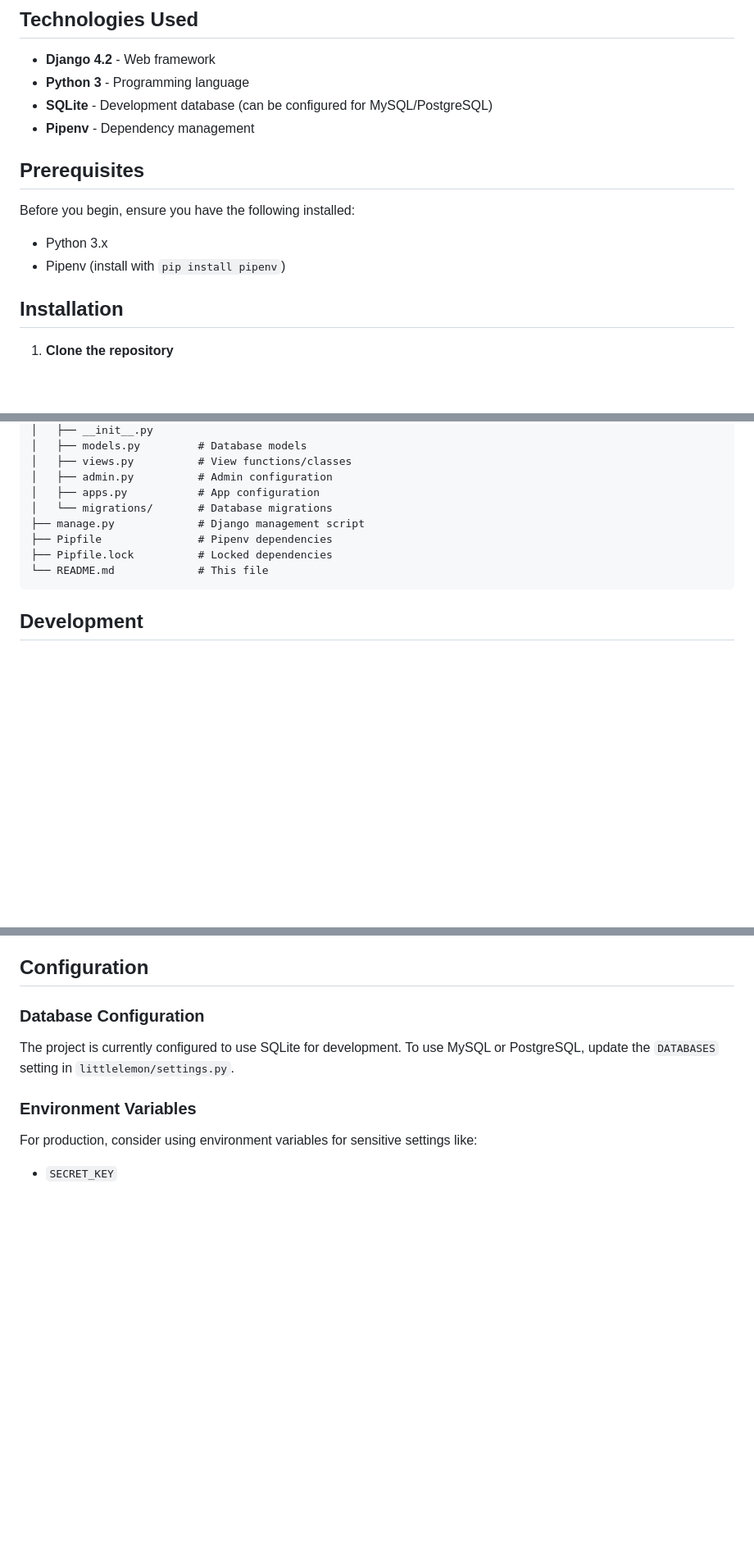
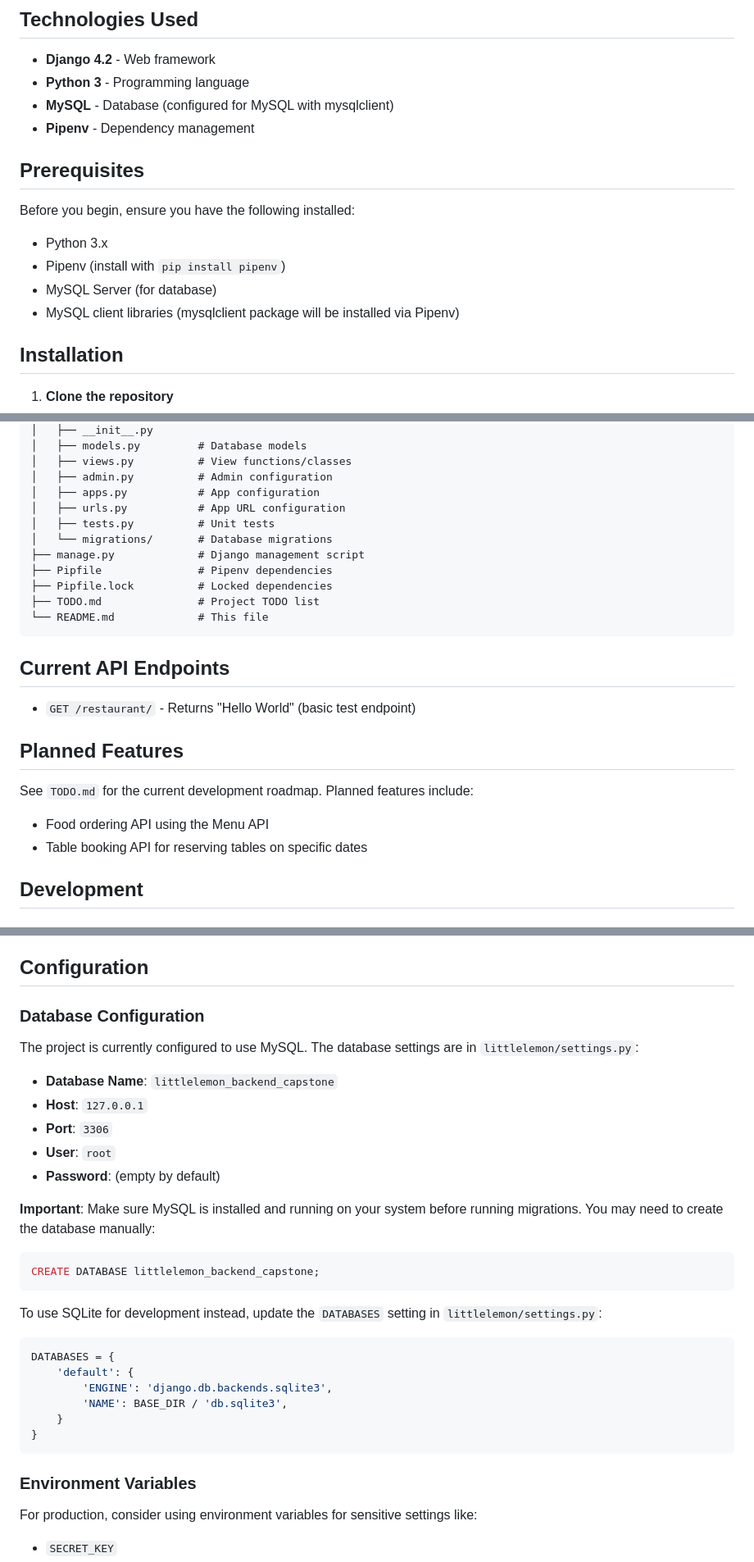
Before and after one commit to zakariamouhid/littlelemon-back-end-developer-capstone, a Markdown page: README.md, 3 parts joined by grey strips. Shown at 82% size. Rendered like a GitHub page; blank space fills up the shorter version.

Commit message:
Update README.md to reflect MySQL database configuration, add current API endpoints, and outline planned features. Include instructions for creating the database and clarify installation prerequisites.

````diff
--- a/README.md
+++ b/README.md
@@ -10,7 +10,7 @@ Little Lemon is a restaurant management backend system built with Django. The pr
 
 - **Django 4.2** - Web framework
 - **Python 3** - Programming language
-- **SQLite** - Development database (can be configured for MySQL/PostgreSQL)
+- **MySQL** - Database (configured for MySQL with mysqlclient)
 - **Pipenv** - Dependency management
 
 ## Prerequisites
@@ -19,6 +19,8 @@ Before you begin, ensure you have the following installed:
 
 - Python 3.x
 - Pipenv (install with `pip install pipenv`)
+- MySQL Server (for database)
+- MySQL client libraries (mysqlclient package will be installed via Pipenv)
 
 ## Installation
 
@@ -80,12 +82,25 @@ littlelemon-back-end-developer-capstone/
 │   ├── views.py          # View functions/classes
 │   ├── admin.py          # Admin configuration
 │   ├── apps.py           # App configuration
+│   ├── urls.py           # App URL configuration
+│   ├── tests.py          # Unit tests
 │   └── migrations/       # Database migrations
 ├── manage.py             # Django management script
 ├── Pipfile               # Pipenv dependencies
 ├── Pipfile.lock          # Locked dependencies
+├── TODO.md               # Project TODO list
 └── README.md             # This file
 ```
+
+## Current API Endpoints
+
+- `GET /restaurant/` - Returns "Hello World" (basic test endpoint)
+
+## Planned Features
+
+See `TODO.md` for the current development roadmap. Planned features include:
+- Food ordering API using the Menu API
+- Table booking API for reserving tables on specific dates
 
 ## Development
 
@@ -118,7 +133,30 @@ python manage.py test
 
 ### Database Configuration
 
-The project is currently configured to use SQLite for development. To use MySQL or PostgreSQL, update the `DATABASES` setting in `littlelemon/settings.py`.
+The project is currently configured to use MySQL. The database settings are in `littlelemon/settings.py`:
+
+- **Database Name**: `littlelemon_backend_capstone`
+- **Host**: `127.0.0.1`
+- **Port**: `3306`
+- **User**: `root`
+- **Password**: (empty by default)
+
+**Important**: Make sure MySQL is installed and running on your system before running migrations. You may need to create the database manually:
+
+```sql
+CREATE DATABASE littlelemon_backend_capstone;
+```
+
+To use SQLite for development instead, update the `DATABASES` setting in `littlelemon/settings.py`:
+
+```python
+DATABASES = {
+    'default': {
+        'ENGINE': 'django.db.backends.sqlite3',
+        'NAME': BASE_DIR / 'db.sqlite3',
+    }
+}
+```
 
 ### Environment Variables
 
````
Also changed, not shown: other parts of README.md (+1 -1 lines).
